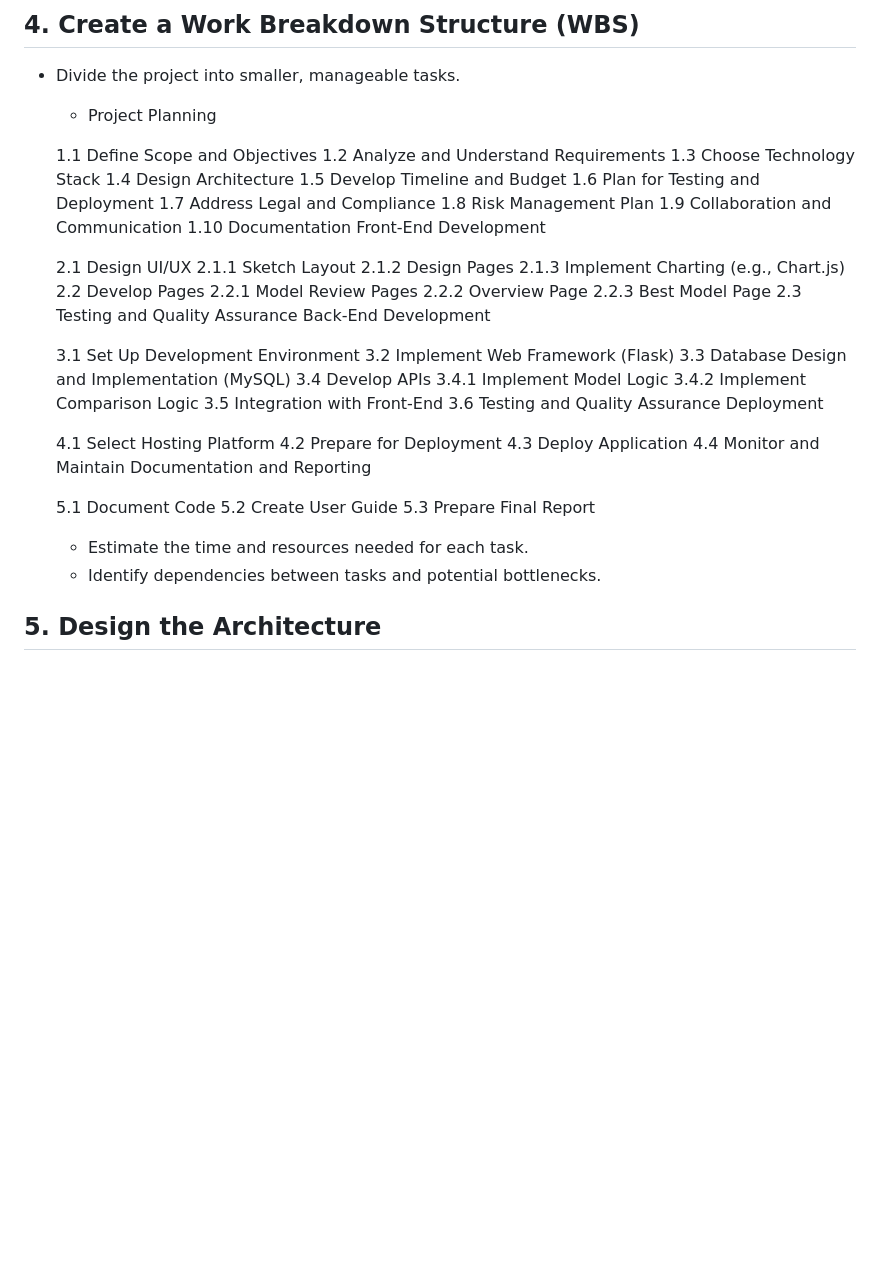
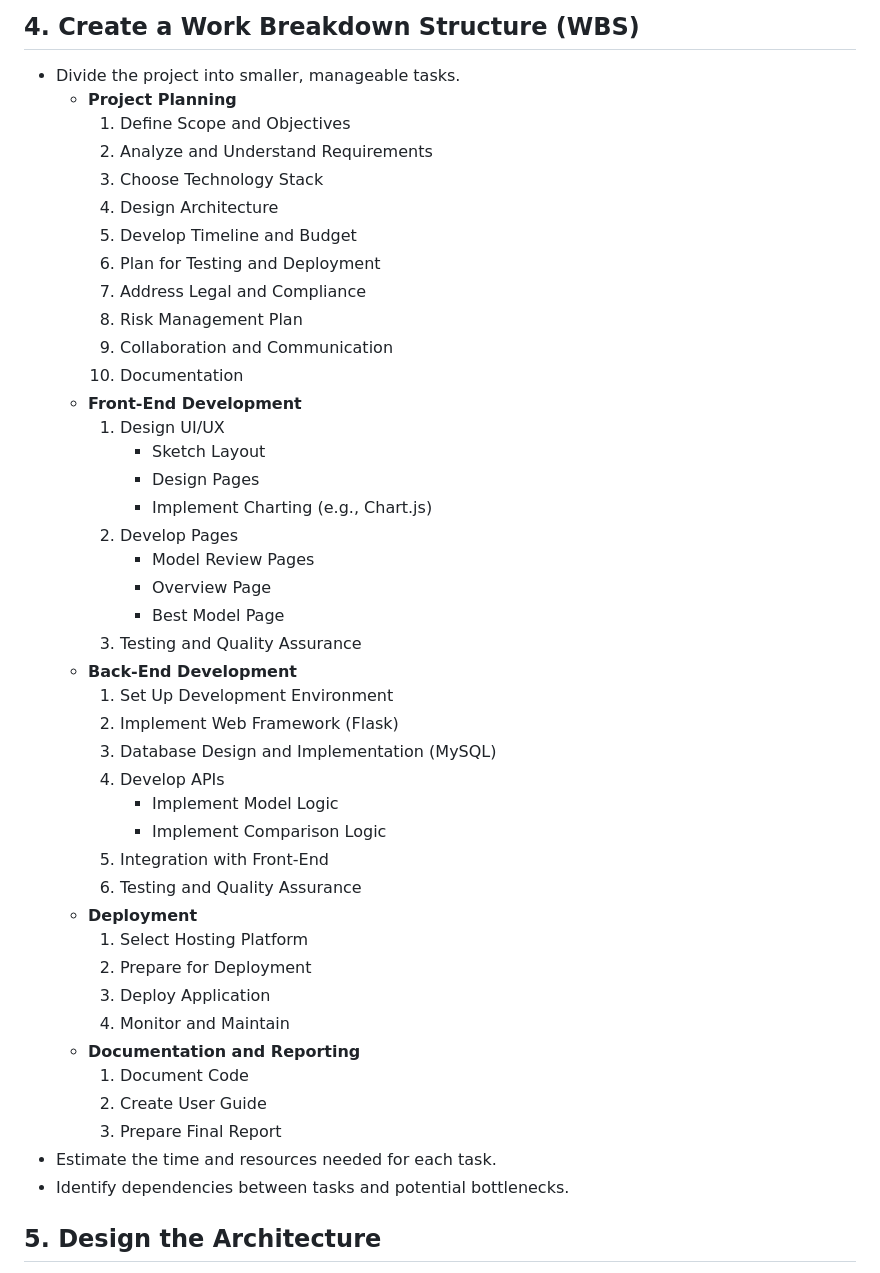
Before and after one commit to AhmedRaisi/MLStockPredictor, a Markdown page: Project_Plan.md, the part around the change. Drawn GitHub-style; blank space fills up the shorter version.

Commit message:
Worked on Project plan

```diff
--- a/Project_Plan.md
+++ b/Project_Plan.md
@@ -35,52 +35,47 @@ Main goal of the application is to:
 
 ## 4. Create a Work Breakdown Structure (WBS)
 - Divide the project into smaller, manageable tasks.
-    - Project Planning
-
-    1.1 Define Scope and Objectives
-    1.2 Analyze and Understand Requirements
-    1.3 Choose Technology Stack
-    1.4 Design Architecture
-    1.5 Develop Timeline and Budget
-    1.6 Plan for Testing and Deployment
-    1.7 Address Legal and Compliance
-    1.8 Risk Management Plan
-    1.9 Collaboration and Communication
-    1.10 Documentation
-    Front-End Development
-
-    2.1 Design UI/UX
-    2.1.1 Sketch Layout
-    2.1.2 Design Pages
-    2.1.3 Implement Charting (e.g., Chart.js)
-    2.2 Develop Pages
-    2.2.1 Model Review Pages
-    2.2.2 Overview Page
-    2.2.3 Best Model Page
-    2.3 Testing and Quality Assurance
-    Back-End Development
-
-    3.1 Set Up Development Environment
-    3.2 Implement Web Framework (Flask)
-    3.3 Database Design and Implementation (MySQL)
-    3.4 Develop APIs
-    3.4.1 Implement Model Logic
-    3.4.2 Implement Comparison Logic
-    3.5 Integration with Front-End
-    3.6 Testing and Quality Assurance
-    Deployment
-
-    4.1 Select Hosting Platform
-    4.2 Prepare for Deployment
-    4.3 Deploy Application
-    4.4 Monitor and Maintain
-    Documentation and Reporting
-
-    5.1 Document Code
-    5.2 Create User Guide
-    5.3 Prepare Final Report
-    - Estimate the time and resources needed for each task.
-    - Identify dependencies between tasks and potential bottlenecks.
+  - **Project Planning**
+    1. Define Scope and Objectives
+    2. Analyze and Understand Requirements
+    3. Choose Technology Stack
+    4. Design Architecture
+    5. Develop Timeline and Budget
+    6. Plan for Testing and Deployment
+    7. Address Legal and Compliance
+    8. Risk Management Plan
+    9. Collaboration and Communication
+    10. Documentation
+  - **Front-End Development**
+    1. Design UI/UX
+       - Sketch Layout
+       - Design Pages
+       - Implement Charting (e.g., Chart.js)
+    2. Develop Pages
+       - Model Review Pages
+       - Overview Page
+       - Best Model Page
+    3. Testing and Quality Assurance
+  - **Back-End Development**
+    1. Set Up Development Environment
+    2. Implement Web Framework (Flask)
+    3. Database Design and Implementation (MySQL)
+    4. Develop APIs
+       - Implement Model Logic
+       - Implement Comparison Logic
+    5. Integration with Front-End
+    6. Testing and Quality Assurance
+  - **Deployment**
+    1. Select Hosting Platform
+    2. Prepare for Deployment
+    3. Deploy Application
+    4. Monitor and Maintain
+  - **Documentation and Reporting**
+    1. Document Code
+    2. Create User Guide
+    3. Prepare Final Report
+- Estimate the time and resources needed for each task.
+- Identify dependencies between tasks and potential bottlenecks.
 
 ## 5. Design the Architecture
 - Outline the architecture of the back-end (e.g., database schema, API design).
```
